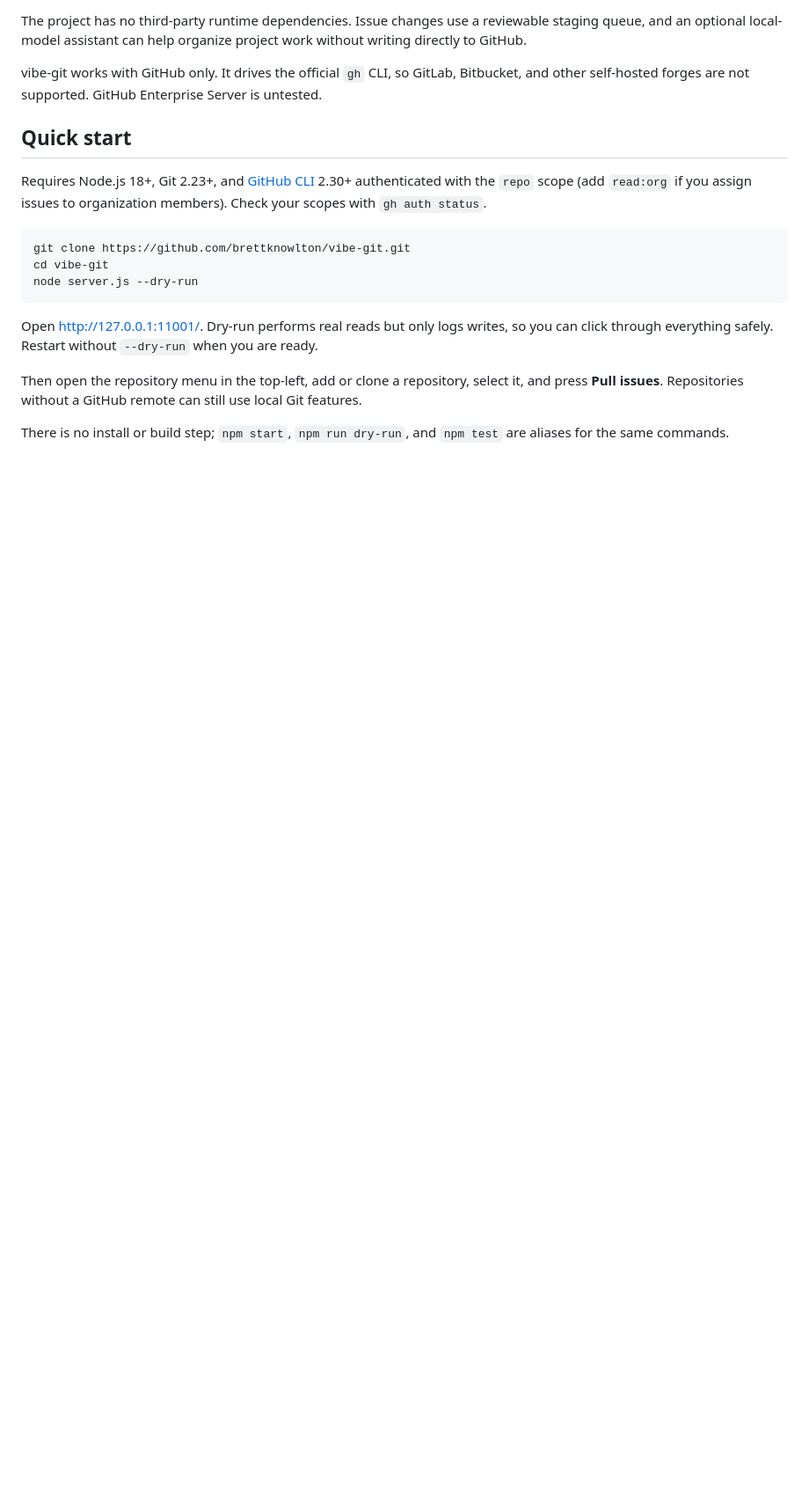
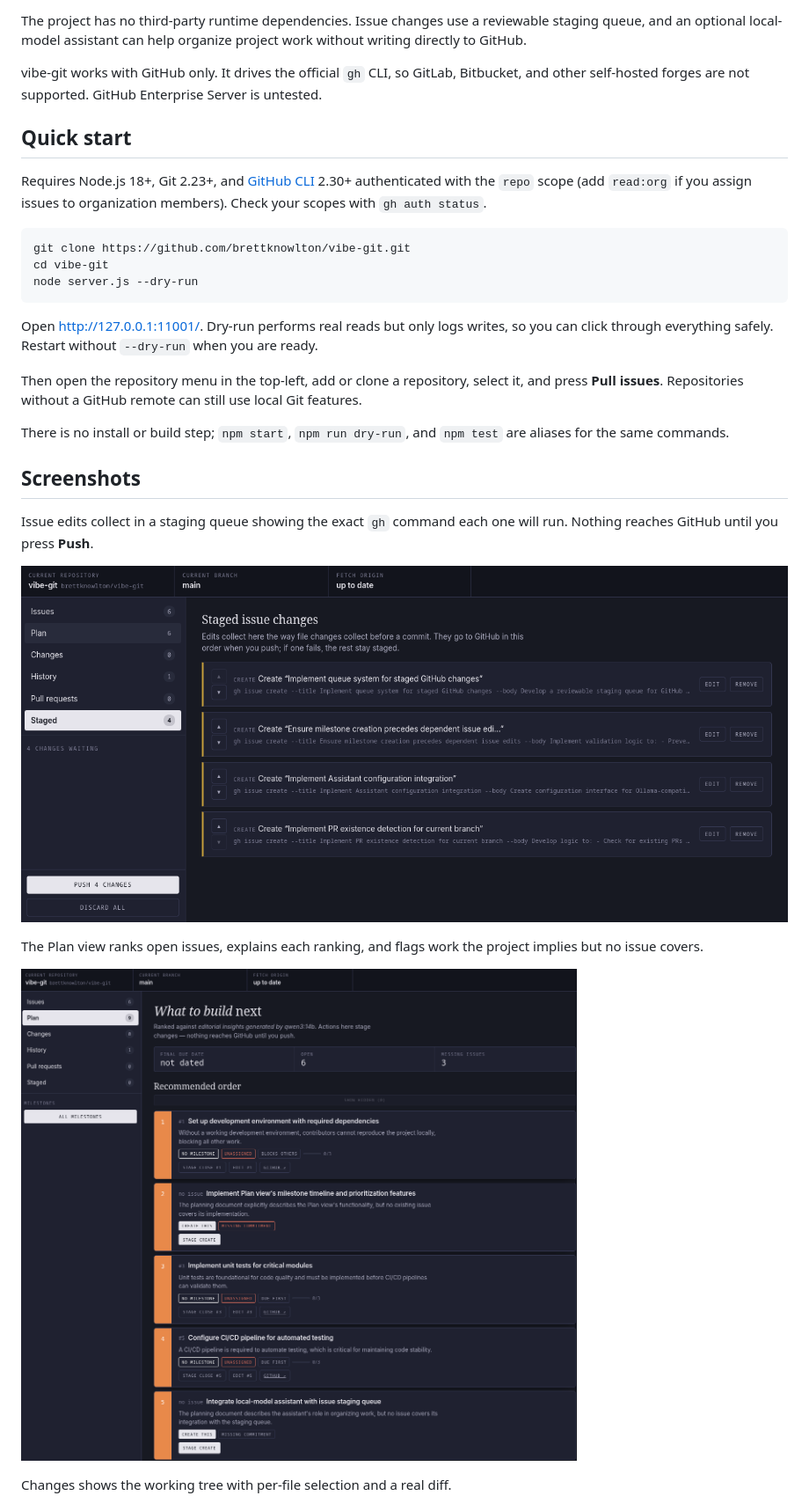
Before and after one commit to brettknowlton/vibe-git, a Markdown page: README.md, the part around one of its changes. Shown at 88% size. Drawn GitHub-style; pictures changed too: docs/screenshots/plan.png (added), docs/screenshots/staged-queue.png (added); blank space fills up the shorter version.

Commit message:
Add screenshots to README
Co-Authored-By: Claude Opus 5 <noreply@anthropic.com>

```diff
--- a/README.md
+++ b/README.md
@@ -32,3 +32,18 @@ features.
 
 There is no install or build step; `npm start`, `npm run dry-run`, and `npm test` are
 aliases for the same commands.
+
+## Screenshots
+
+Issue edits collect in a staging queue showing the exact `gh` command each one will run.
+Nothing reaches GitHub until you press **Push**.
+
+![Staged issue changes, each showing the gh command it will run](docs/screenshots/staged-queue.png)
+
+The Plan view ranks open issues, explains each ranking, and flags work the project
+implies but no issue covers.
+
+![Plan view with ranked issues and missing-work proposals](docs/screenshots/plan.png)
+
+Changes shows the working tree with per-file selection and a real diff.
+
```
Also changed, not shown: other parts of README.md (+6 -0 lines), docs/screenshots/assistant.png (added), docs/screenshots/changes.png (added).
